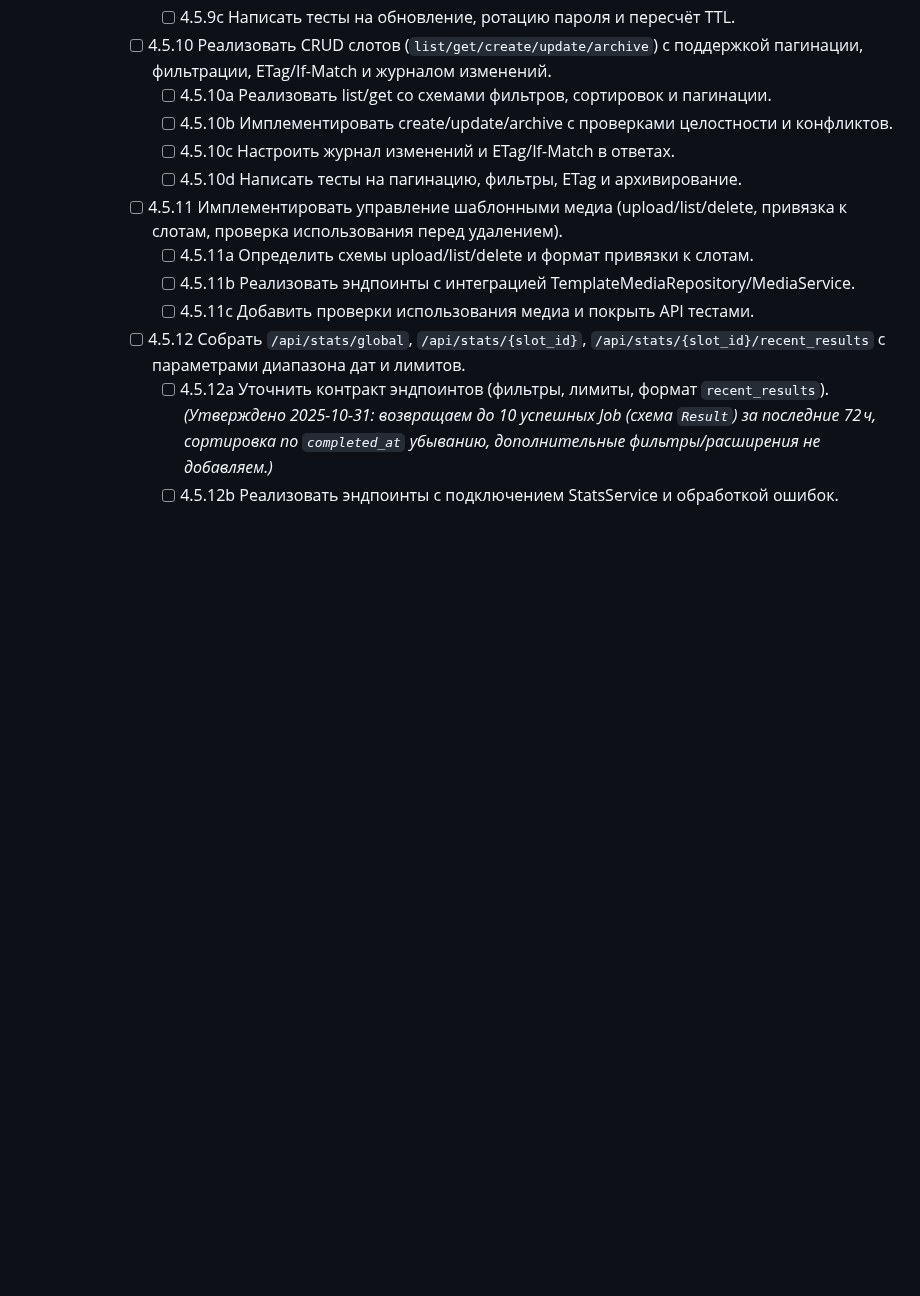
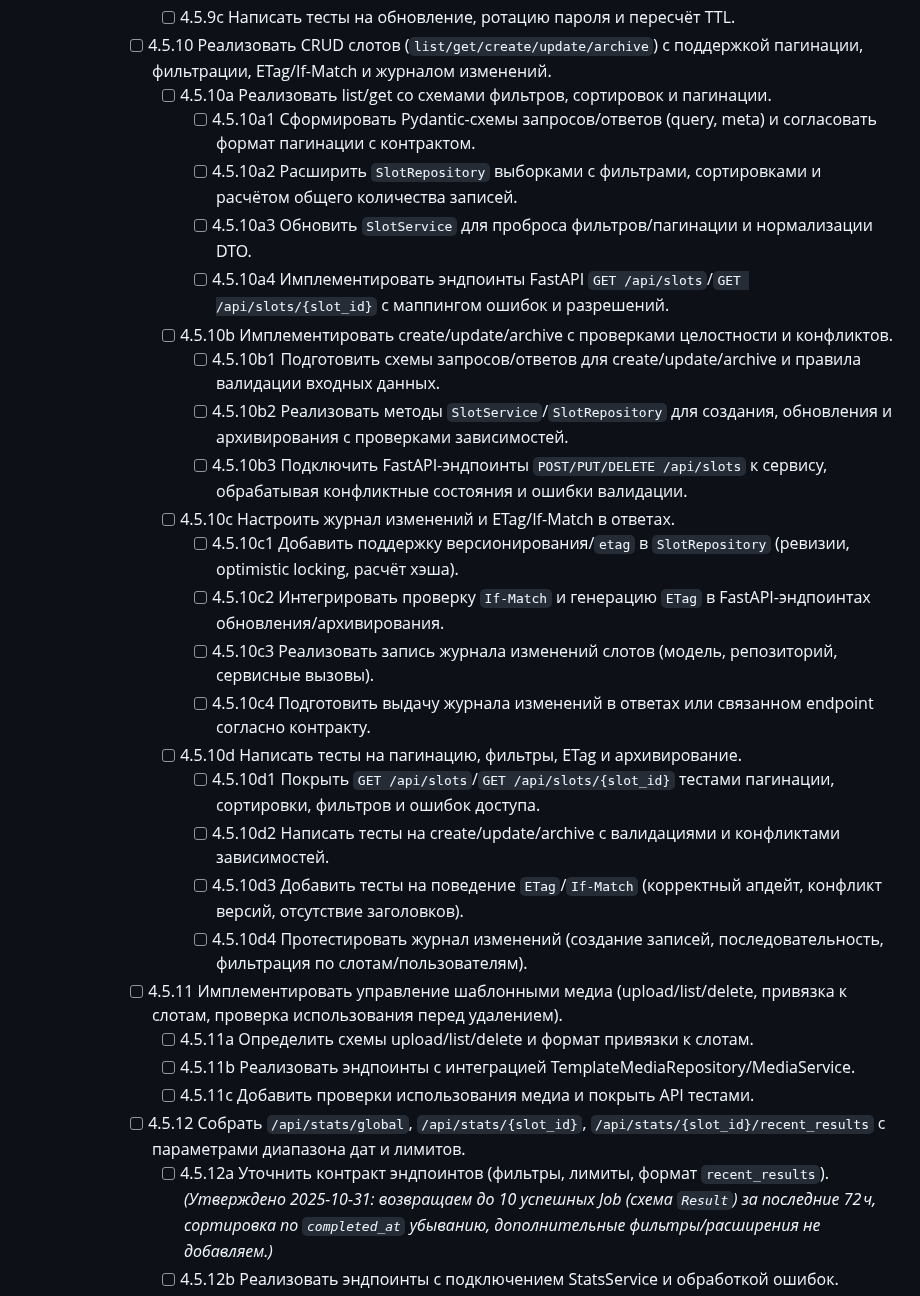
Before and after one commit to nicelight/PhotoChanger_25, a Markdown page: .memory/TASKS.md, the part around the change. Rendered like a GitHub page; blank space fills up the shorter version.

Commit message:
chore: break down admin slot crud tasks (#260)

```diff
--- a/.memory/TASKS.md
+++ b/.memory/TASKS.md
@@ -136,9 +136,24 @@ updated: 2025-11-05
         - [ ] 4.5.9c Написать тесты на обновление, ротацию пароля и пересчёт TTL.
       - [ ] 4.5.10 Реализовать CRUD слотов (`list/get/create/update/archive`) с поддержкой пагинации, фильтрации, ETag/If-Match и журналом изменений.
         - [ ] 4.5.10a Реализовать list/get со схемами фильтров, сортировок и пагинации.
+          - [ ] 4.5.10a1 Сформировать Pydantic-схемы запросов/ответов (query, meta) и согласовать формат пагинации с контрактом.
+          - [ ] 4.5.10a2 Расширить `SlotRepository` выборками с фильтрами, сортировками и расчётом общего количества записей.
+          - [ ] 4.5.10a3 Обновить `SlotService` для проброса фильтров/пагинации и нормализации DTO.
+          - [ ] 4.5.10a4 Имплементировать эндпоинты FastAPI `GET /api/slots`/`GET /api/slots/{slot_id}` с маппингом ошибок и разрешений.
         - [ ] 4.5.10b Имплементировать create/update/archive с проверками целостности и конфликтов.
+          - [ ] 4.5.10b1 Подготовить схемы запросов/ответов для create/update/archive и правила валидации входных данных.
+          - [ ] 4.5.10b2 Реализовать методы `SlotService`/`SlotRepository` для создания, обновления и архивирования с проверками зависимостей.
+          - [ ] 4.5.10b3 Подключить FastAPI-эндпоинты `POST/PUT/DELETE /api/slots` к сервису, обрабатывая конфликтные состояния и ошибки валидации.
         - [ ] 4.5.10c Настроить журнал изменений и ETag/If-Match в ответах.
+          - [ ] 4.5.10c1 Добавить поддержку версионирования/`etag` в `SlotRepository` (ревизии, optimistic locking, расчёт хэша).
+          - [ ] 4.5.10c2 Интегрировать проверку `If-Match` и генерацию `ETag` в FastAPI-эндпоинтах обновления/архивирования.
+          - [ ] 4.5.10c3 Реализовать запись журнала изменений слотов (модель, репозиторий, сервисные вызовы).
+          - [ ] 4.5.10c4 Подготовить выдачу журнала изменений в ответах или связанном endpoint согласно контракту.
         - [ ] 4.5.10d Написать тесты на пагинацию, фильтры, ETag и архивирование.
+          - [ ] 4.5.10d1 Покрыть `GET /api/slots`/`GET /api/slots/{slot_id}` тестами пагинации, сортировки, фильтров и ошибок доступа.
+          - [ ] 4.5.10d2 Написать тесты на create/update/archive с валидациями и конфликтами зависимостей.
+          - [ ] 4.5.10d3 Добавить тесты на поведение `ETag`/`If-Match` (корректный апдейт, конфликт версий, отсутствие заголовков).
+          - [ ] 4.5.10d4 Протестировать журнал изменений (создание записей, последовательность, фильтрация по слотам/пользователям).
       - [ ] 4.5.11 Имплементировать управление шаблонными медиа (upload/list/delete, привязка к слотам, проверка использования перед удалением).
         - [ ] 4.5.11a Определить схемы upload/list/delete и формат привязки к слотам.
         - [ ] 4.5.11b Реализовать эндпоинты с интеграцией TemplateMediaRepository/MediaService.
```
